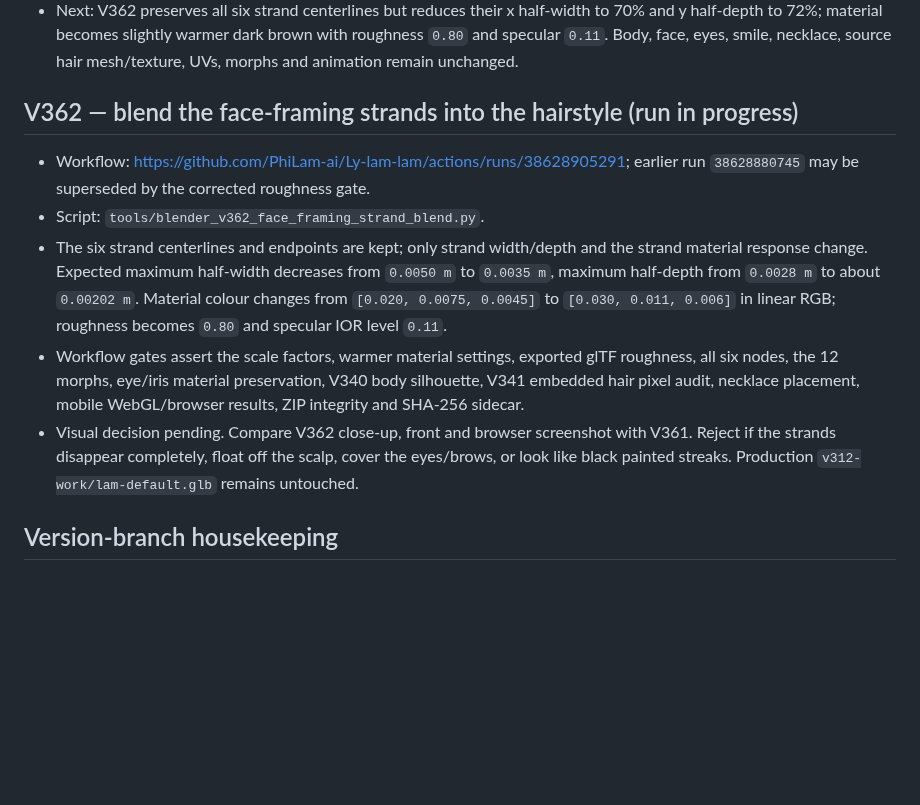
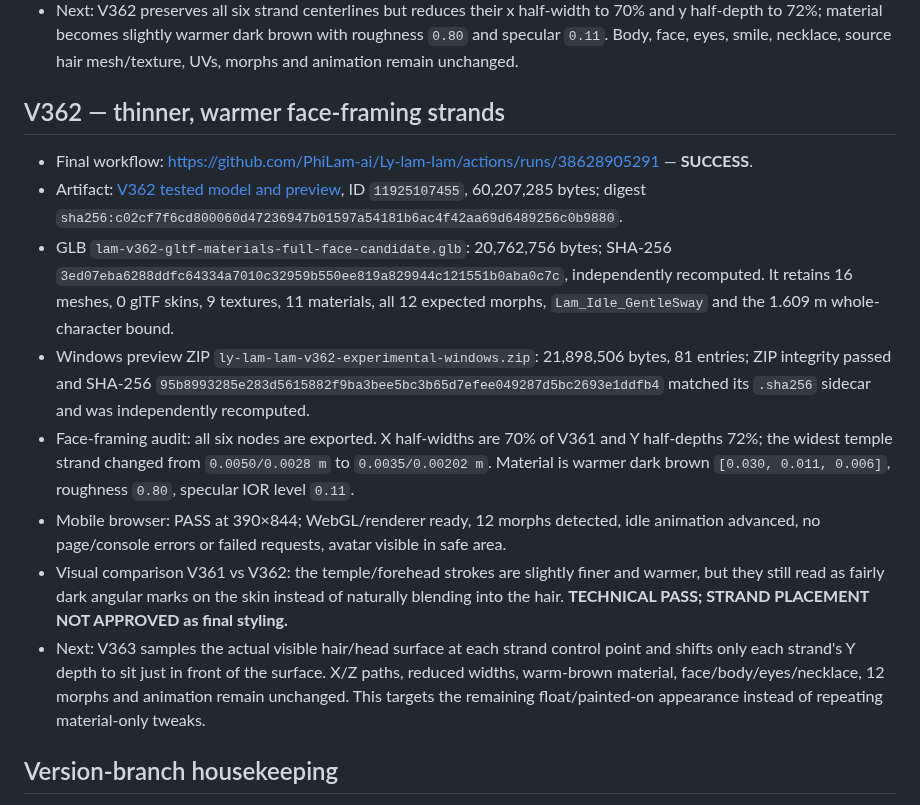
Before and after one commit to PhiLam-ai/Ly-lam-lam, a Markdown page: docs/AVATAR-CANDIDATE-CHECKPOINT-2026-10-14-V332-V362.md, the part around the change. Rendered like a GitHub page; blank space fills up the shorter version.

Commit message:
docs(avatar): record V362 technical pass and remaining strand placement issue

```diff
--- a/docs/AVATAR-CANDIDATE-CHECKPOINT-2026-10-14-V332-V362.md
+++ b/docs/AVATAR-CANDIDATE-CHECKPOINT-2026-10-14-V332-V362.md
@@ -95,12 +95,15 @@ A separate V343 run was created from the earlier V342 conversation checkpoint af
 - Visual review of `v361-face-closeup.png`: the gentle closed-lip smile, warm-brown eyes and necklace are visible; six added forehead/temple strands bring hair closer to the selected reference. However, the two temple locks look too thick and almost black, as if they were drawn on the forehead rather than blending into hair. **Technical PASS; hair-framing geometry NOT APPROVED as final styling.**
 - Next: V362 preserves all six strand centerlines but reduces their x half-width to 70% and y half-depth to 72%; material becomes slightly warmer dark brown with roughness `0.80` and specular `0.11`. Body, face, eyes, smile, necklace, source hair mesh/texture, UVs, morphs and animation remain unchanged.
 
-## V362 — blend the face-framing strands into the hairstyle (run in progress)
-- Workflow: https://github.com/PhiLam-ai/Ly-lam-lam/actions/runs/38628905291; earlier run `38628880745` may be superseded by the corrected roughness gate.
-- Script: `tools/blender_v362_face_framing_strand_blend.py`.
-- The six strand centerlines and endpoints are kept; only strand width/depth and the strand material response change. Expected maximum half-width decreases from `0.0050 m` to `0.0035 m`, maximum half-depth from `0.0028 m` to about `0.00202 m`. Material colour changes from `[0.020, 0.0075, 0.0045]` to `[0.030, 0.011, 0.006]` in linear RGB; roughness becomes `0.80` and specular IOR level `0.11`.
-- Workflow gates assert the scale factors, warmer material settings, exported glTF roughness, all six nodes, the 12 morphs, eye/iris material preservation, V340 body silhouette, V341 embedded hair pixel audit, necklace placement, mobile WebGL/browser results, ZIP integrity and SHA-256 sidecar.
-- Visual decision pending. Compare V362 close-up, front and browser screenshot with V361. Reject if the strands disappear completely, float off the scalp, cover the eyes/brows, or look like black painted streaks. Production `v312-work/lam-default.glb` remains untouched.
+## V362 — thinner, warmer face-framing strands
+- Final workflow: https://github.com/PhiLam-ai/Ly-lam-lam/actions/runs/38628905291 — **SUCCESS**.
+- Artifact: [V362 tested model and preview](https://github.com/PhiLam-ai/Ly-lam-lam/actions/runs/38628905291/artifacts/11925107455), ID `11925107455`, 60,207,285 bytes; digest `sha256:c02cf7f6cd800060d47236947b01597a54181b6ac4f42aa69d6489256c0b9880`.
+- GLB `lam-v362-gltf-materials-full-face-candidate.glb`: 20,762,756 bytes; SHA-256 `3ed07eba6288ddfc64334a7010c32959b550ee819a829944c121551b0aba0c7c`, independently recomputed. It retains 16 meshes, 0 glTF skins, 9 textures, 11 materials, all 12 expected morphs, `Lam_Idle_GentleSway` and the 1.609 m whole-character bound.
+- Windows preview ZIP `ly-lam-lam-v362-experimental-windows.zip`: 21,898,506 bytes, 81 entries; ZIP integrity passed and SHA-256 `95b8993285e283d5615882f9ba3bee5bc3b65d7efee049287d5bc2693e1ddfb4` matched its `.sha256` sidecar and was independently recomputed.
+- Face-framing audit: all six nodes are exported. X half-widths are 70% of V361 and Y half-depths 72%; the widest temple strand changed from `0.0050/0.0028 m` to `0.0035/0.00202 m`. Material is warmer dark brown `[0.030, 0.011, 0.006]`, roughness `0.80`, specular IOR level `0.11`.
+- Mobile browser: PASS at 390×844; WebGL/renderer ready, 12 morphs detected, idle animation advanced, no page/console errors or failed requests, avatar visible in safe area.
+- Visual comparison V361 vs V362: the temple/forehead strokes are slightly finer and warmer, but they still read as fairly dark angular marks on the skin instead of naturally blending into the hair. **TECHNICAL PASS; STRAND PLACEMENT NOT APPROVED as final styling.**
+- Next: V363 samples the actual visible hair/head surface at each strand control point and shifts only each strand's Y depth to sit just in front of the surface. X/Z paths, reduced widths, warm-brown material, face/body/eyes/necklace, 12 morphs and animation remain unchanged. This targets the remaining float/painted-on appearance instead of repeating material-only tweaks.
 ## Version-branch housekeeping
 - The repository already contained multiple V343 experiments and completed candidates through V361. One additional duplicate V343 script/workflow created during this continuation was not a canonical project step: its build exported a model, but its minimum-smile-displacement gate failed on the low-amplitude eyelash mesh (`4.409e-05 m`). The duplicate files `tools/blender_v343_gentle_smile_base_pose.py` and `.github/workflows/v343-gentle-smile-base-pose.yml` were removed in commits `44cef51a52abda36ee2cfde9c4e3d36ec1597386` and `9e68114f52bdd02cc10d969291914b9c595dcefc`; Git history and the failed Actions record remain intact. All other existing V343 variants are unchanged.
 ## Safety and rollback
```
